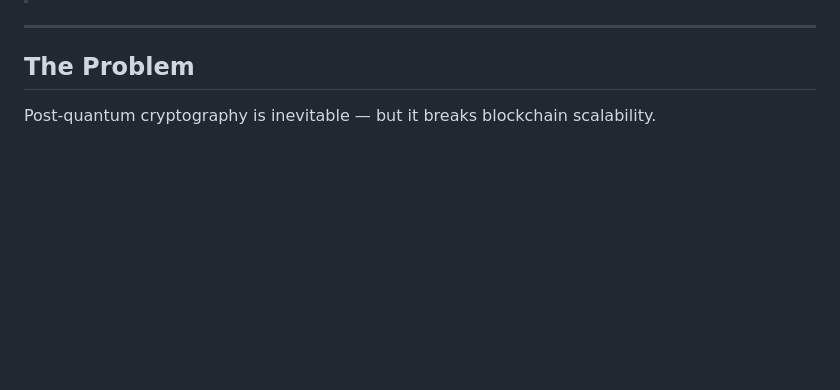
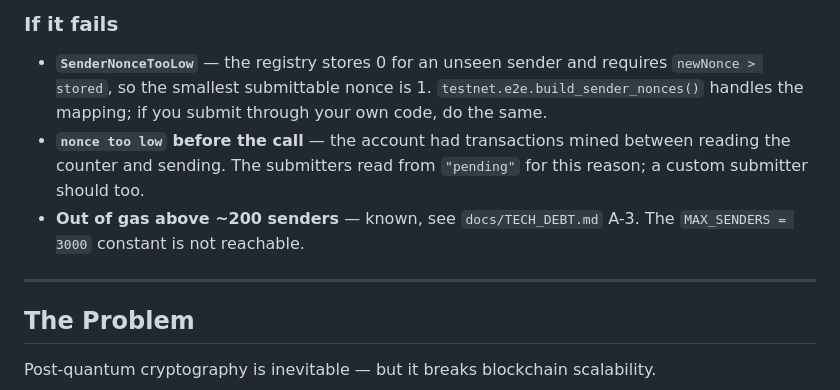
Before and after one commit to hoxitoo/QLSA, a Markdown page: README.md, the part around one of its changes. Rendered like a GitHub page; blank space fills up the shorter version.

```diff
--- a/README.md
+++ b/README.md
@@ -68,3 +160,15 @@ below before relying on any claim here.*
+### If it fails
+
+- **`SenderNonceTooLow`** — the registry stores 0 for an unseen sender and
+  requires `newNonce > stored`, so the smallest submittable nonce is 1.
+  `testnet.e2e.build_sender_nonces()` handles the mapping; if you submit through
+  your own code, do the same.
+- **`nonce too low` before the call** — the account had transactions mined
+  between reading the counter and sending. The submitters read from `"pending"`
+  for this reason; a custom submitter should too.
+- **Out of gas above ~200 senders** — known, see `docs/TECH_DEBT.md` A-3. The
+  `MAX_SENDERS = 3000` constant is not reachable.
+
 ---
 
 ## The Problem
```
Also changed, not shown: other parts of README.md (+92 -0 lines), context.md (+26 -0 lines), docs/TECH_DEBT.md (added, +239 -0 lines).
